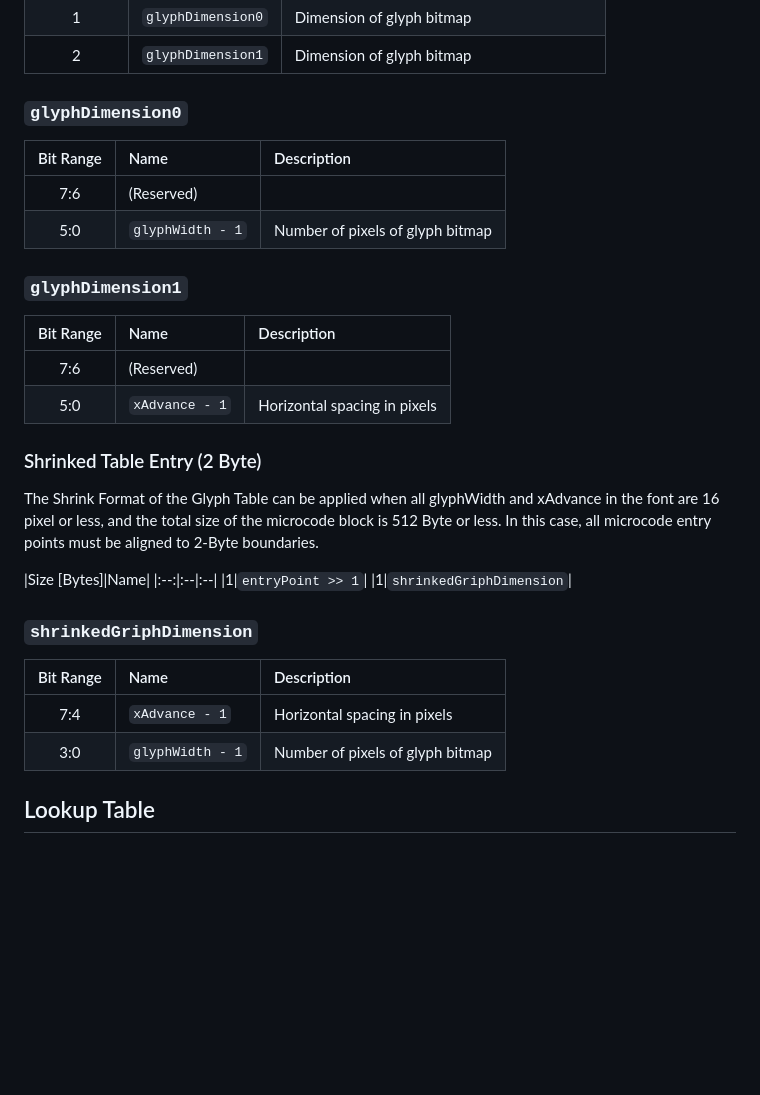
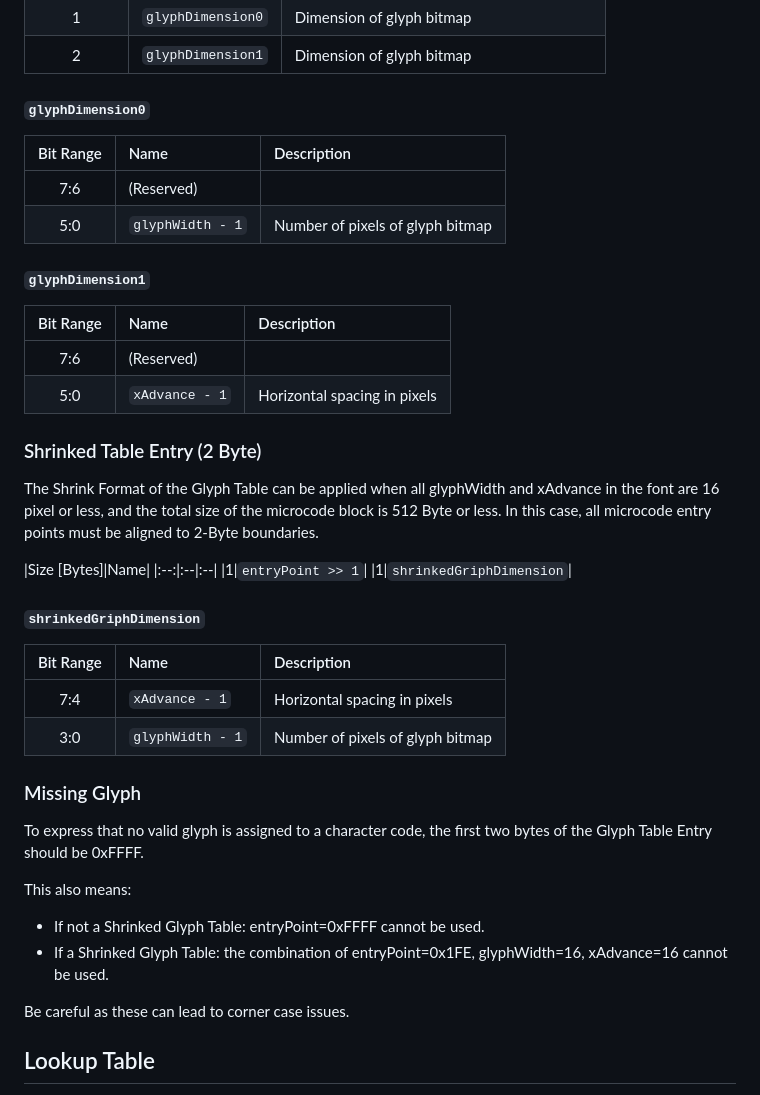
Before and after one commit to shapoco/shapofont, a Markdown page: mamefont/README.md, the part around the change. Drawn GitHub-style; blank space fills up the shorter version.

Commit message:
MameFont: fix README

```diff
--- a/mamefont/README.md
+++ b/mamefont/README.md
@@ -69,14 +69,14 @@ A structure that provides information common to the entire font.
 |1|`glyphDimension0`|Dimension of glyph bitmap|
 |2|`glyphDimension1`|Dimension of glyph bitmap|
 
-### `glyphDimension0`
+#### `glyphDimension0`
 
 |Bit Range|Name|Description|
 |:--:|:--|:--|
 |7:6|(Reserved)||
 |5:0|`glyphWidth - 1`|Number of pixels of glyph bitmap|
 
-### `glyphDimension1`
+#### `glyphDimension1`
 
 |Bit Range|Name|Description|
 |:--:|:--|:--|
@@ -94,12 +94,23 @@ In this case, all microcode entry points must be aligned to 2-Byte boundaries.
 |1|`entryPoint >> 1`|
 |1|`shrinkedGriphDimension`|
 
-### `shrinkedGriphDimension`
+#### `shrinkedGriphDimension`
 
 |Bit Range|Name|Description|
 |:--:|:--|:--|
 |7:4|`xAdvance - 1`|Horizontal spacing in pixels|
 |3:0|`glyphWidth - 1`|Number of pixels of glyph bitmap|
+
+### Missing Glyph
+
+To express that no valid glyph is assigned to a character code, the first two bytes of the Glyph Table Entry should be 0xFFFF.
+
+This also means:
+
+- If not a Shrinked Glyph Table: entryPoint=0xFFFF cannot be used.
+- If a Shrinked Glyph Table: the combination of entryPoint=0x1FE, glyphWidth=16, xAdvance=16 cannot be used.
+
+Be careful as these can lead to corner case issues.
 
 ## Lookup Table
 
```
